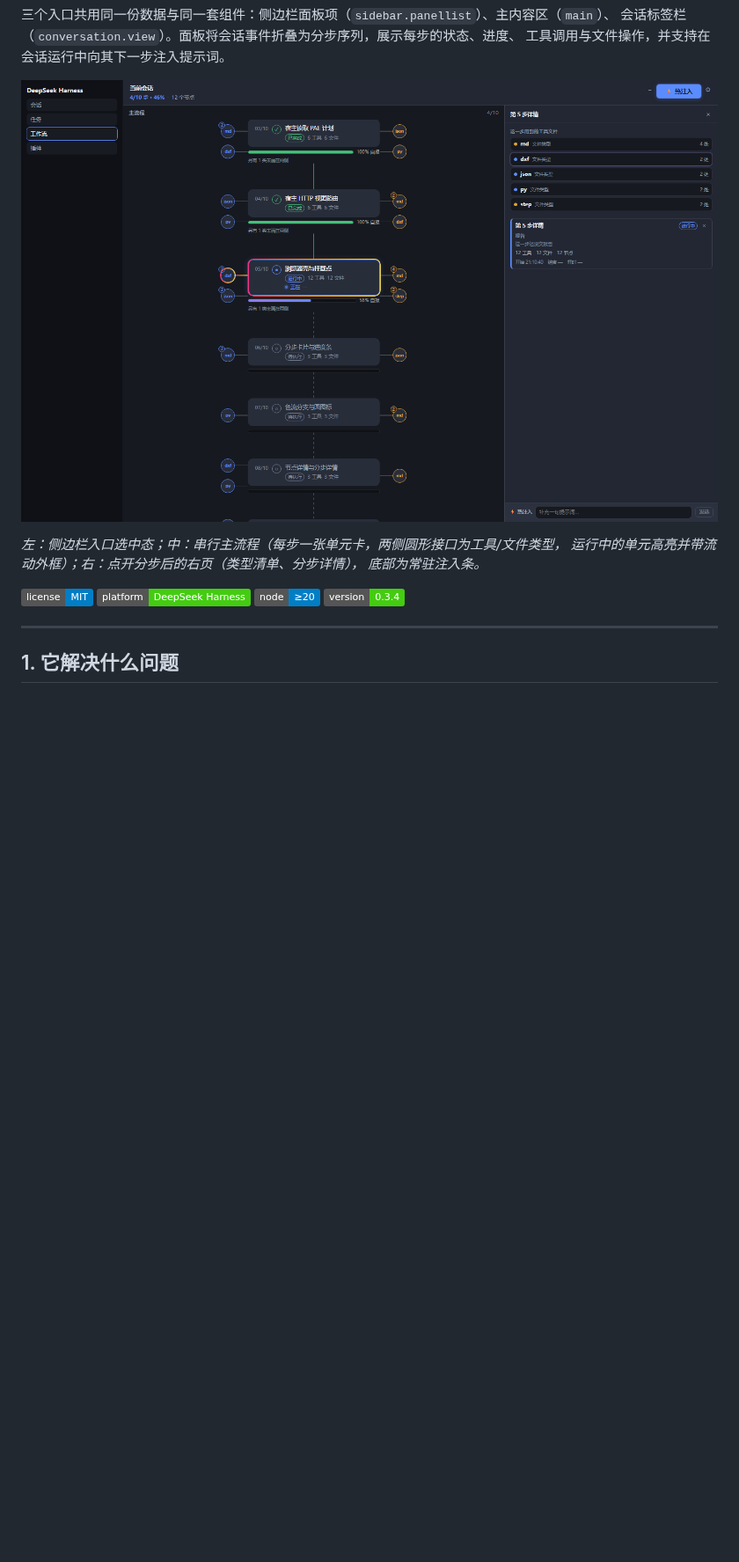
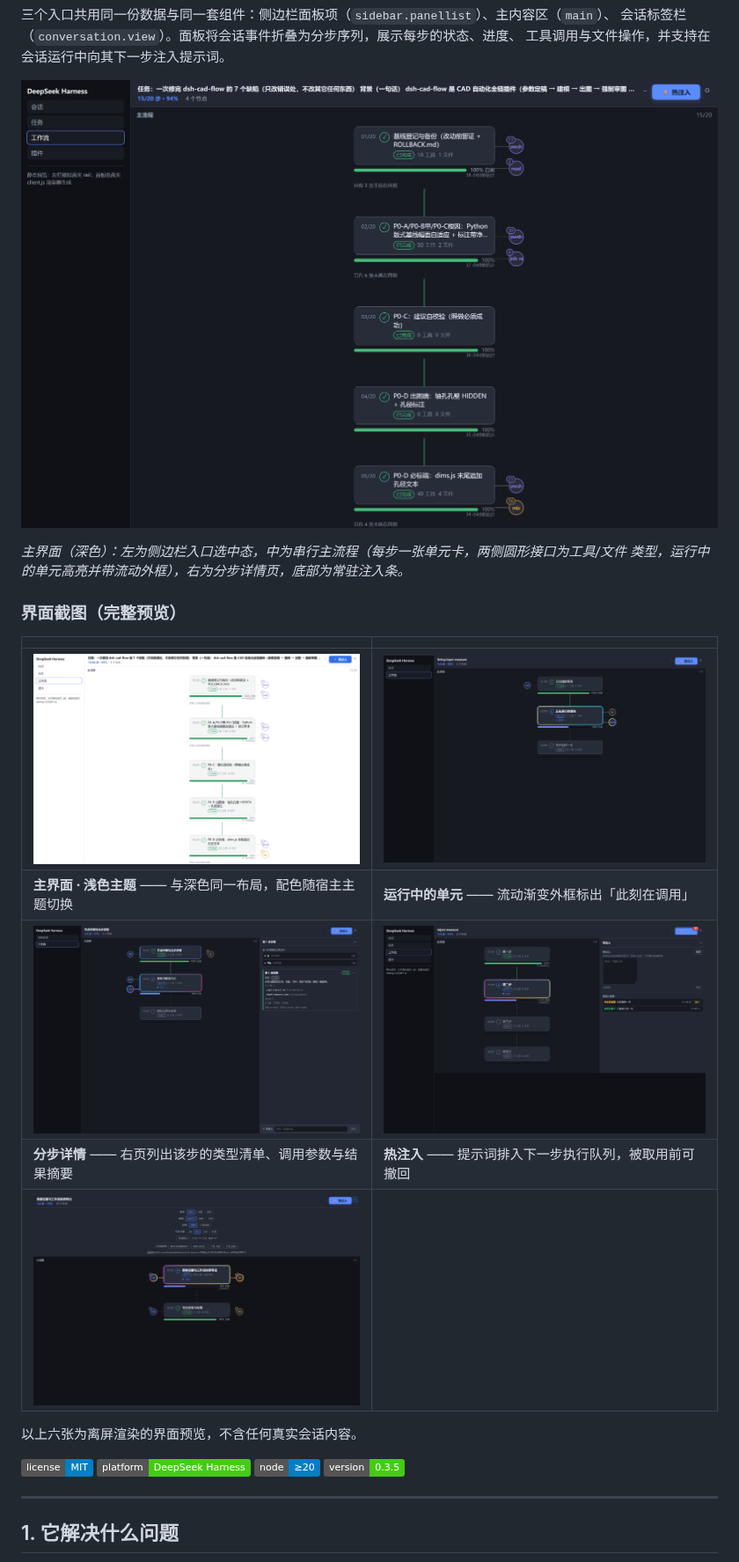
Before and after one commit to Joz739/dsh-workflow-map, a Markdown page: README.md, the part around the change. Shown at 88% size. Drawn GitHub-style; pictures changed too: docs/screenshots/01-main-dark.png (added), docs/screenshots/02-main-light.png (added), docs/screenshots/03-running-step.png (added); badges without logos; blank space fills up the shorter version.

```diff
--- a/README.md
+++ b/README.md
@@ -24,16 +24,27 @@ DeepSeek Harness 插件：把当前会话渲染为一张可交互的分步工作
 会话标签栏（`conversation.view`）。面板将会话事件折叠为分步序列，展示每步的状态、进度、
 工具调用与文件操作，并支持在会话运行中向其下一步注入提示词。
 
-![工作流地图：单一主流程 + 两侧类型接口 + 右页详情](docs/screenshot-detail.png)
+![工作流地图主界面预览（深色主题）：串行主流程 + 两侧类型接口 + 右页详情](docs/screenshots/01-main-dark.png)
 
-*左：侧边栏入口选中态；中：串行主流程（每步一张单元卡，两侧圆形接口为工具/文件类型，
-运行中的单元高亮并带流动外框）；右：点开分步后的右页（类型清单、分步详情），
-底部为常驻注入条。*
+*主界面（深色）：左为侧边栏入口选中态，中为串行主流程（每步一张单元卡，两侧圆形接口为工具/文件
+类型，运行中的单元高亮并带流动外框），右为分步详情页，底部为常驻注入条。*
+
+### 界面截图（完整预览）
+
+| | |
+|---|---|
+| ![主界面完整预览（浅色主题）](docs/screenshots/02-main-light.png) | ![运行中的步骤预览：流动渐变外框](docs/screenshots/03-running-step.png) |
+| **主界面 · 浅色主题** —— 与深色同一布局，配色随宿主主题切换 | **运行中的单元** —— 流动渐变外框标出「此刻在调用」 |
+| ![分步详情预览：右页的类型清单与调用记录](docs/screenshots/04-step-detail.png) | ![热注入界面预览：把提示词排入下一步队列](docs/screenshots/05-hot-inject.png) |
+| **分步详情** —— 右页列出该步的类型清单、调用参数与结果摘要 | **热注入** —— 提示词排入下一步执行队列，被取用前可撤回 |
+| ![设置面板预览：配色、动效、详情深度与导出](docs/screenshots/06-settings.png) | |
+
+以上六张为离屏渲染的界面预览，不含任何真实会话内容。
 
 ![license](https://img.shields.io/badge/license-MIT-blue)
 ![platform](https://img.shields.io/badge/platform-DeepSeek%20Harness-brightgreen)
 ![node](https://img.shields.io/badge/node-%E2%89%A520-informational)
-![version](https://img.shields.io/badge/version-0.3.4-success)
+![version](https://img.shields.io/badge/version-0.3.5-success)
 
 ---
 
```
Also changed, not shown: CHANGELOG.md (+8 -1 lines), README.en.md (+17 -5 lines), 1 other file.
